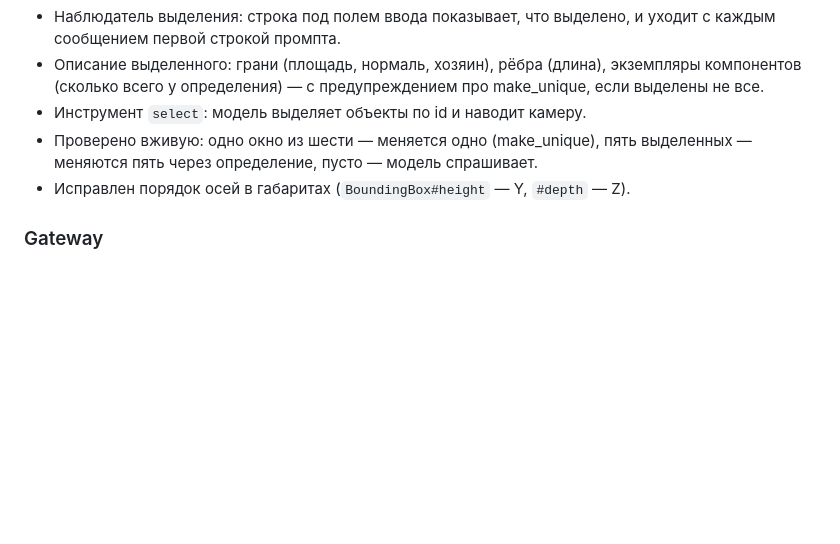
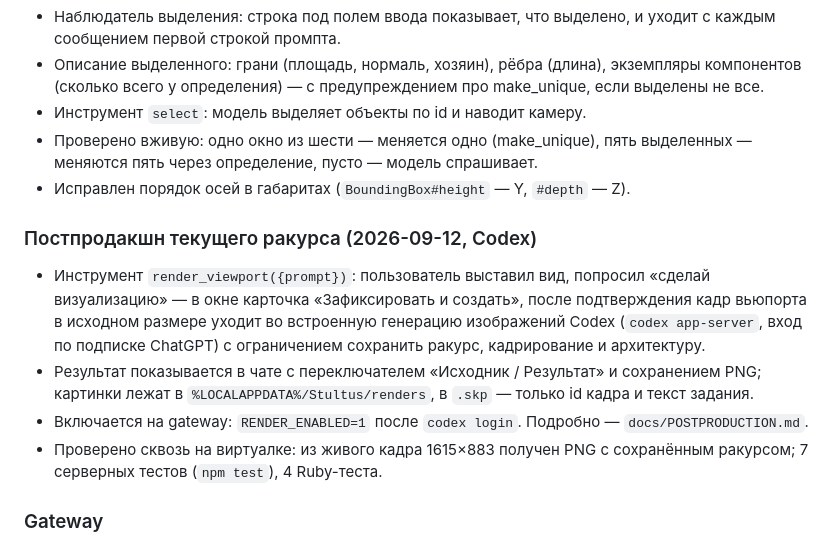
Before and after one commit to B-A-community/stultus, a Markdown page: CHANGELOG.md, the part around the change. GitHub-like rendering; blank space fills up the shorter version.

```diff
--- a/CHANGELOG.md
+++ b/CHANGELOG.md
@@ -37,6 +37,21 @@
   выделенных — меняются пять через определение, пусто — модель спрашивает.
 - Исправлен порядок осей в габаритах (`BoundingBox#height` — Y, `#depth` — Z).
 
+### Постпродакшн текущего ракурса (2026-09-12, Codex)
+
+- Инструмент `render_viewport({prompt})`: пользователь выставил вид, попросил
+  «сделай визуализацию» — в окне карточка «Зафиксировать и создать», после
+  подтверждения кадр вьюпорта в исходном размере уходит во встроенную
+  генерацию изображений Codex (`codex app-server`, вход по подписке ChatGPT)
+  с ограничением сохранить ракурс, кадрирование и архитектуру.
+- Результат показывается в чате с переключателем «Исходник / Результат» и
+  сохранением PNG; картинки лежат в `%LOCALAPPDATA%/Stultus/renders`, в
+  `.skp` — только id кадра и текст задания.
+- Включается на gateway: `RENDER_ENABLED=1` после `codex login`. Подробно —
+  `docs/POSTPRODUCTION.md`.
+- Проверено сквозь на виртуалке: из живого кадра 1615×883 получен PNG с
+  сохранённым ракурсом; 7 серверных тестов (`npm test`), 4 Ruby-теста.
+
 ### Gateway
 
 - Node-сервис: WebSocket для окон, per-окно MCP-сервер (Streamable HTTP,
```
Also changed, not shown: README.md (+7 -1 lines).
